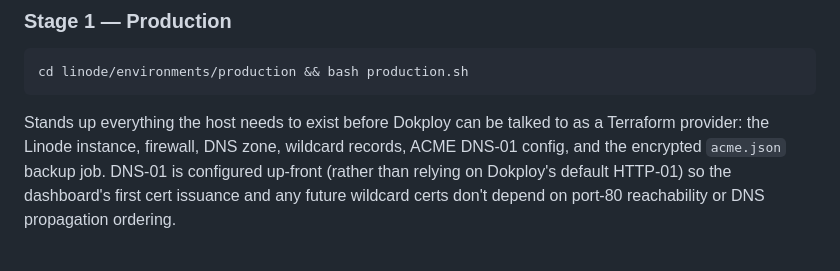
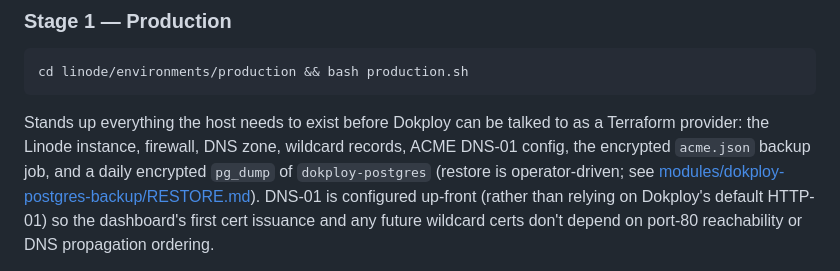
Before and after one commit to SymbionicNigel/personal-infrastructure, a Markdown page: linode/README.md, the part around the change. Drawn GitHub-style.

Commit message:
docs: documentation for backup process

```diff
--- a/linode/README.md
+++ b/linode/README.md
@@ -41,8 +41,10 @@ cd linode/environments/production && bash production.sh
 
 Stands up everything the host needs to exist before Dokploy can be talked
 to as a Terraform provider: the Linode instance, firewall, DNS zone,
-wildcard records, ACME DNS-01 config, and the encrypted `acme.json` backup
-job. DNS-01 is configured up-front (rather than relying on Dokploy's
+wildcard records, ACME DNS-01 config, the encrypted `acme.json` backup
+job, and a daily encrypted `pg_dump` of `dokploy-postgres` (restore is
+operator-driven; see [modules/dokploy-postgres-backup/RESTORE.md](./modules/dokploy-postgres-backup/RESTORE.md)).
+DNS-01 is configured up-front (rather than relying on Dokploy's
 default HTTP-01) so the dashboard's first cert issuance and any future
 wildcard certs don't depend on port-80 reachability or DNS propagation
 ordering.
```
Also changed, not shown: 1 other file.
